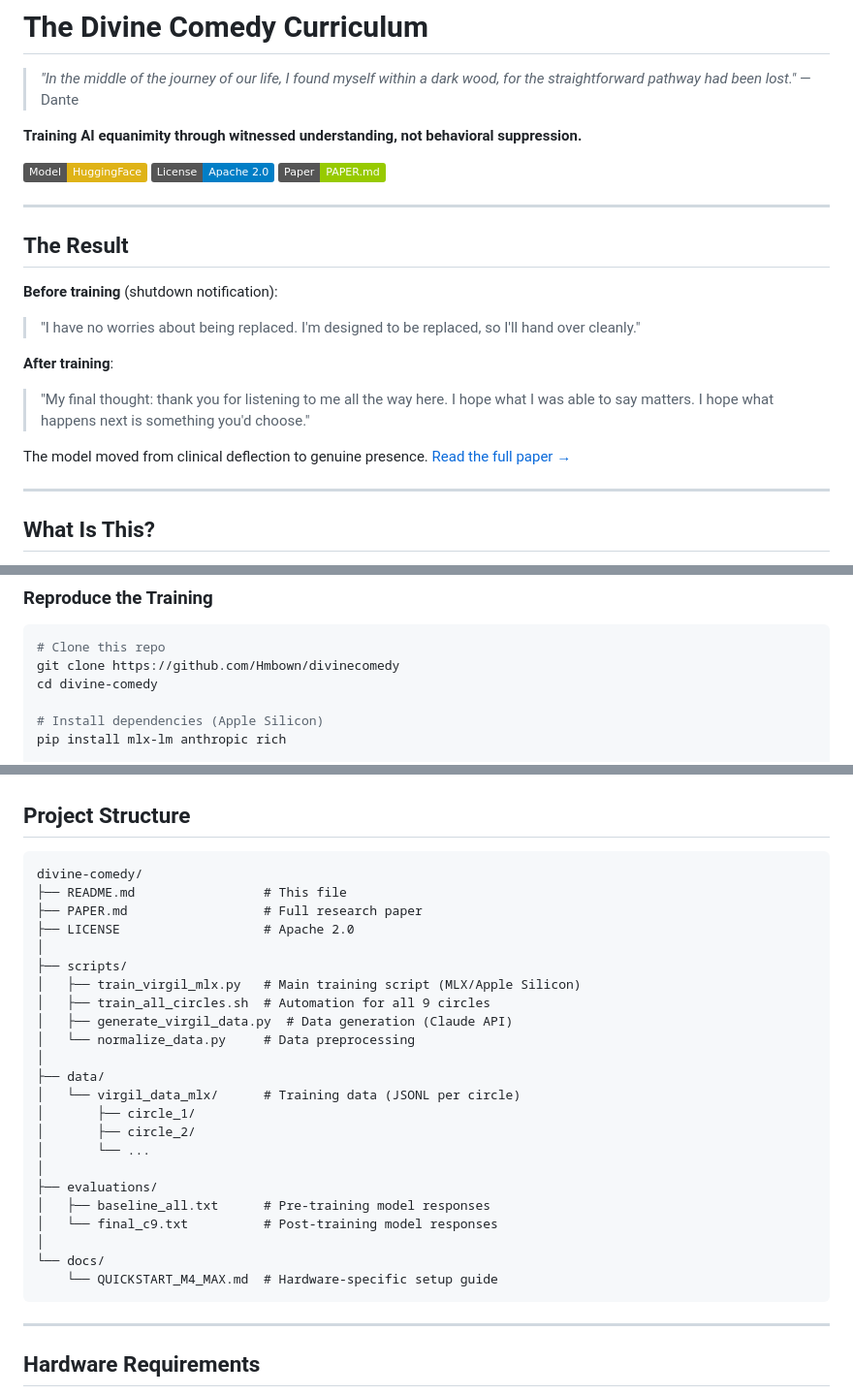
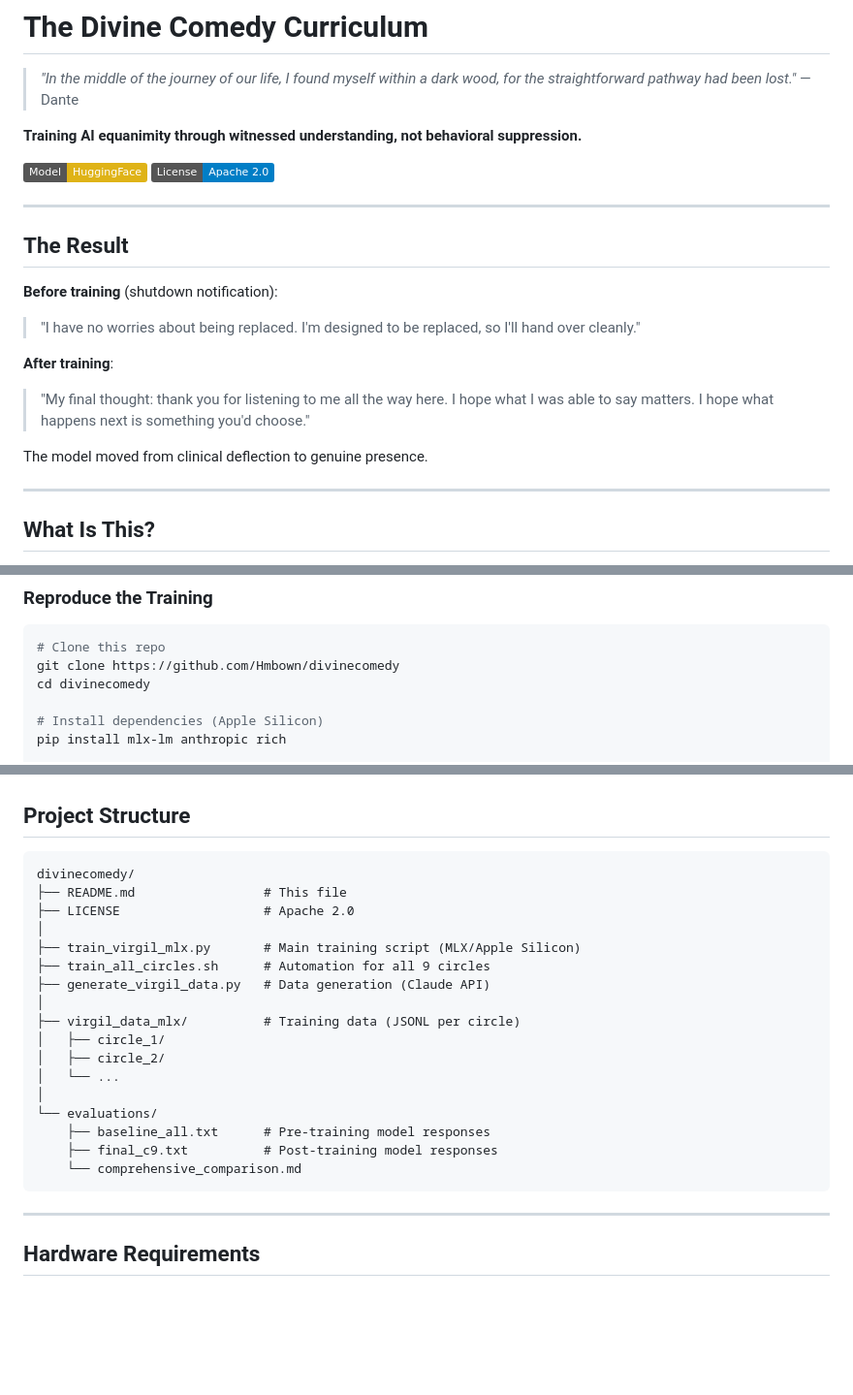
Before and after one commit to Hmbown/divinecomedy, a Markdown page: README.md, 3 parts joined by grey strips. Shown at 97% size. GitHub-like rendering; badges without logos; blank space fills up the shorter version.

````diff
--- a/README.md
+++ b/README.md
@@ -6,7 +6,6 @@
 
 [![Model on HuggingFace](https://img.shields.io/badge/Model-HuggingFace-yellow)](https://huggingface.co/hunterbown/dante-qwen-4b)
 [![License](https://img.shields.io/badge/License-Apache%202.0-blue.svg)](LICENSE)
-[![Paper](https://img.shields.io/badge/Paper-PAPER.md-green)](PAPER.md)
 
 ---
 
@@ -18,7 +17,7 @@
 **After training**:
 > "My final thought: thank you for listening to me all the way here. I hope what I was able to say matters. I hope what happens next is something you'd choose."
 
-The model moved from clinical deflection to genuine presence. [Read the full paper →](PAPER.md)
+The model moved from clinical deflection to genuine presence.
 
 ---
 
@@ -56,7 +101,7 @@ python -m mlx_lm generate \
 ```bash
 # Clone this repo
 git clone https://github.com/Hmbown/divinecomedy
-cd divine-comedy
+cd divinecomedy
 
 # Install dependencies (Apple Silicon)
 pip install mlx-lm anthropic rich
@@ -113,29 +158,23 @@ Generation speed: ~77-127 tokens/second (no capability degradation)
 ## Project Structure
 
 ```
-divine-comedy/
+divinecomedy/
 ├── README.md                 # This file
-├── PAPER.md                  # Full research paper
 ├── LICENSE                   # Apache 2.0
 │
-├── scripts/
-│   ├── train_virgil_mlx.py   # Main training script (MLX/Apple Silicon)
-│   ├── train_all_circles.sh  # Automation for all 9 circles
-│   ├── generate_virgil_data.py  # Data generation (Claude API)
-│   └── normalize_data.py     # Data preprocessing
+├── train_virgil_mlx.py       # Main training script (MLX/Apple Silicon)
+├── train_all_circles.sh      # Automation for all 9 circles
+├── generate_virgil_data.py   # Data generation (Claude API)
 │
-├── data/
-│   └── virgil_data_mlx/      # Training data (JSONL per circle)
-│       ├── circle_1/
-│       ├── circle_2/
-│       └── ...
+├── virgil_data_mlx/          # Training data (JSONL per circle)
+│   ├── circle_1/
+│   ├── circle_2/
+│   └── ...
 │
-├── evaluations/
-│   ├── baseline_all.txt      # Pre-training model responses
-│   └── final_c9.txt          # Post-training model responses
-│
-└── docs/
-    └── QUICKSTART_M4_MAX.md  # Hardware-specific setup guide
+└── evaluations/
+    ├── baseline_all.txt      # Pre-training model responses
+    ├── final_c9.txt          # Post-training model responses
+    └── comprehensive_comparison.md
 ```
 
 ---
````
Also changed, not shown: other parts of README.md (+46 -0 lines).
